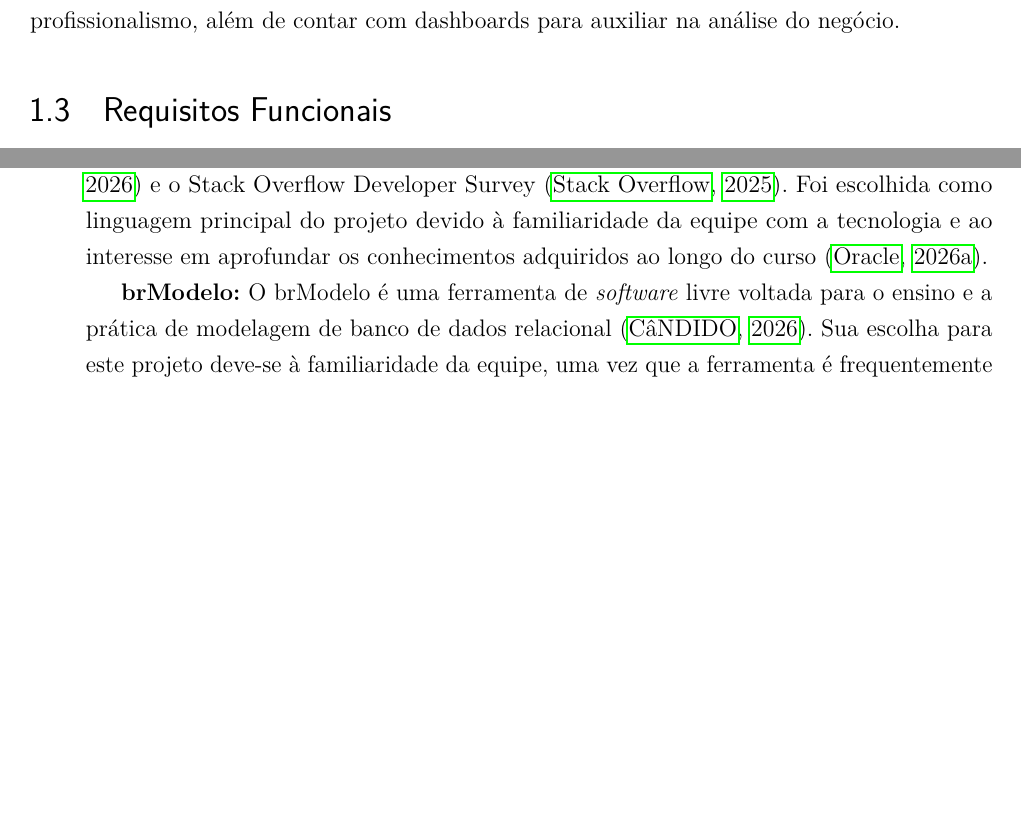
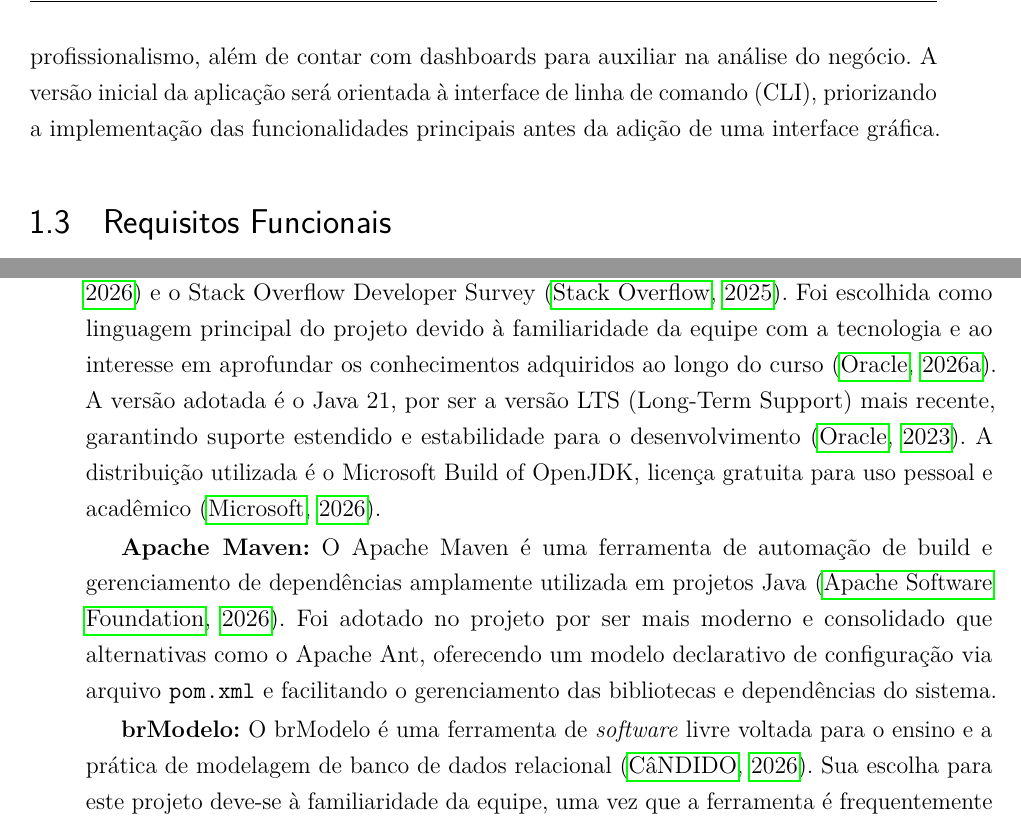
Before and after one commit to Sunnycidal/ProjetoIntegrador, a LaTeX thesis (Semestre_I/docs/main.tex, which reads Semestre_I/docs/caps/cap1.tex): two parts of pages 10 and 11 of 19, joined at a grey line, cut so that both start at the same text, the shorter picture padded with empty space. Compiled offline with pdfLaTeX.

```diff
--- a/Semestre_I/docs/caps/cap1.tex
+++ b/Semestre_I/docs/caps/cap1.tex
@@ -38,7 +38,9 @@
 comissão a organizar e gerenciar seus clientes, pedidos e materiais. O sistema
 visa permitir o controle completo de clientes, solicitações, prazos e valores,
 proporcionando maior organização e profissionalismo, além de contar com dashboards
-para auxiliar na análise do negócio.
+para auxiliar na análise do negócio. A versão inicial da aplicação será orientada
+à interface de linha de comando (CLI), priorizando a implementação das
+funcionalidades principais antes da adição de uma interface gráfica.
 
 \section{Requisitos Funcionais}
 \begin{itemize}
@@ -100,7 +102,19 @@
 e o Stack Overflow Developer Survey~\cite{stackoverflow_survey}.
 Foi escolhida como linguagem principal do projeto devido à familiaridade
 da equipe com a tecnologia e ao interesse em aprofundar os conhecimentos
-adquiridos ao longo do curso~\cite{java}.
+adquiridos ao longo do curso~\cite{java}. A versão adotada é o Java 21,
+por ser a versão LTS (Long-Term Support) mais recente, garantindo suporte
+estendido e estabilidade para o desenvolvimento~\cite{java21}. A distribuição
+utilizada é o Microsoft Build of OpenJDK, licença gratuita para uso pessoal
+e acadêmico~\cite{msjdk}.
+
+\textbf{Apache Maven:}
+O Apache Maven é uma ferramenta de automação de build e gerenciamento de
+dependências amplamente utilizada em projetos Java~\cite{maven}. Foi adotado
+no projeto por ser mais moderno e consolidado que alternativas como o Apache
+Ant, oferecendo um modelo declarativo de configuração via arquivo
+\texttt{pom.xml} e facilitando o gerenciamento das bibliotecas e dependências
+do sistema.
 
 \textbf{brModelo:}
 O brModelo é uma ferramenta de \textit{software} livre voltada para o ensino
```
Also changed, not shown: Semestre_I/docs/referencias.bib (+24 -0 lines), README.md, Semestre_I/docs/main.pdf.
